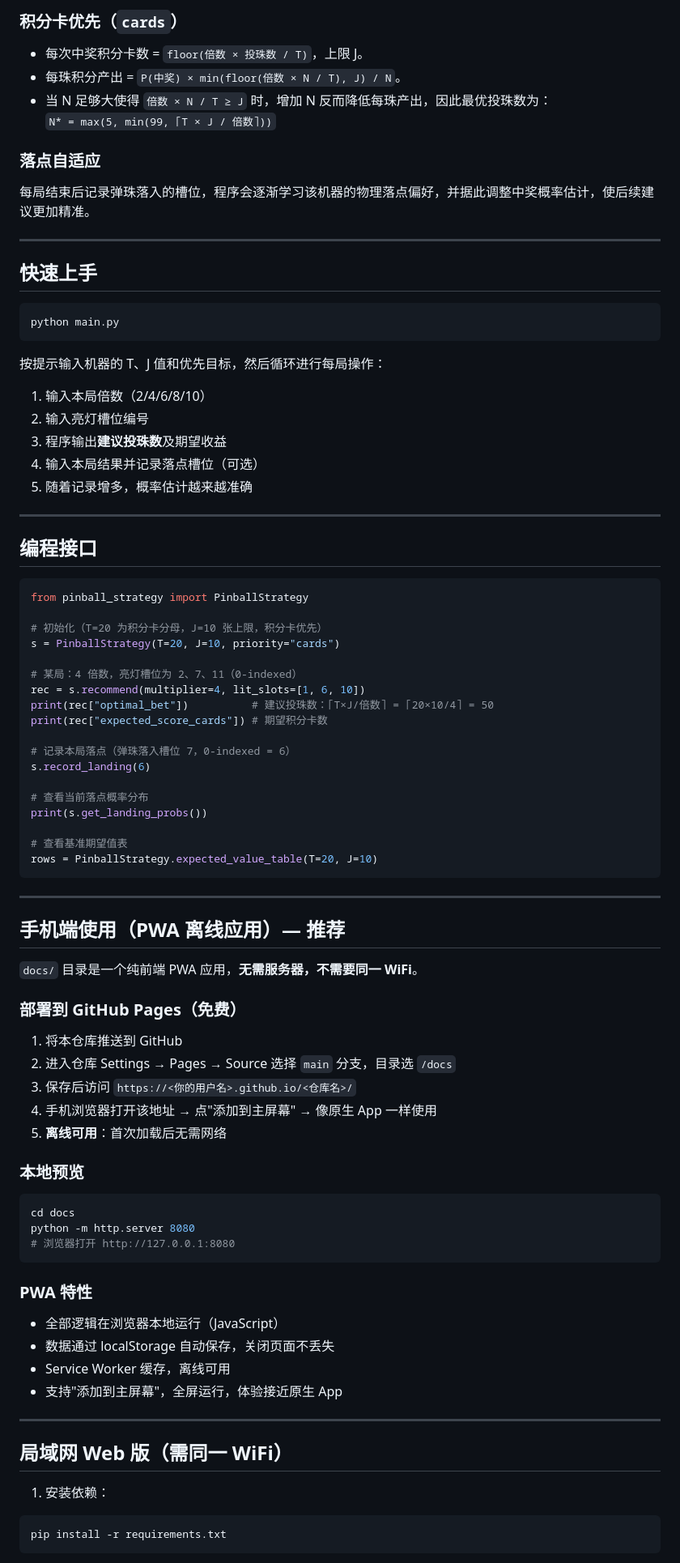
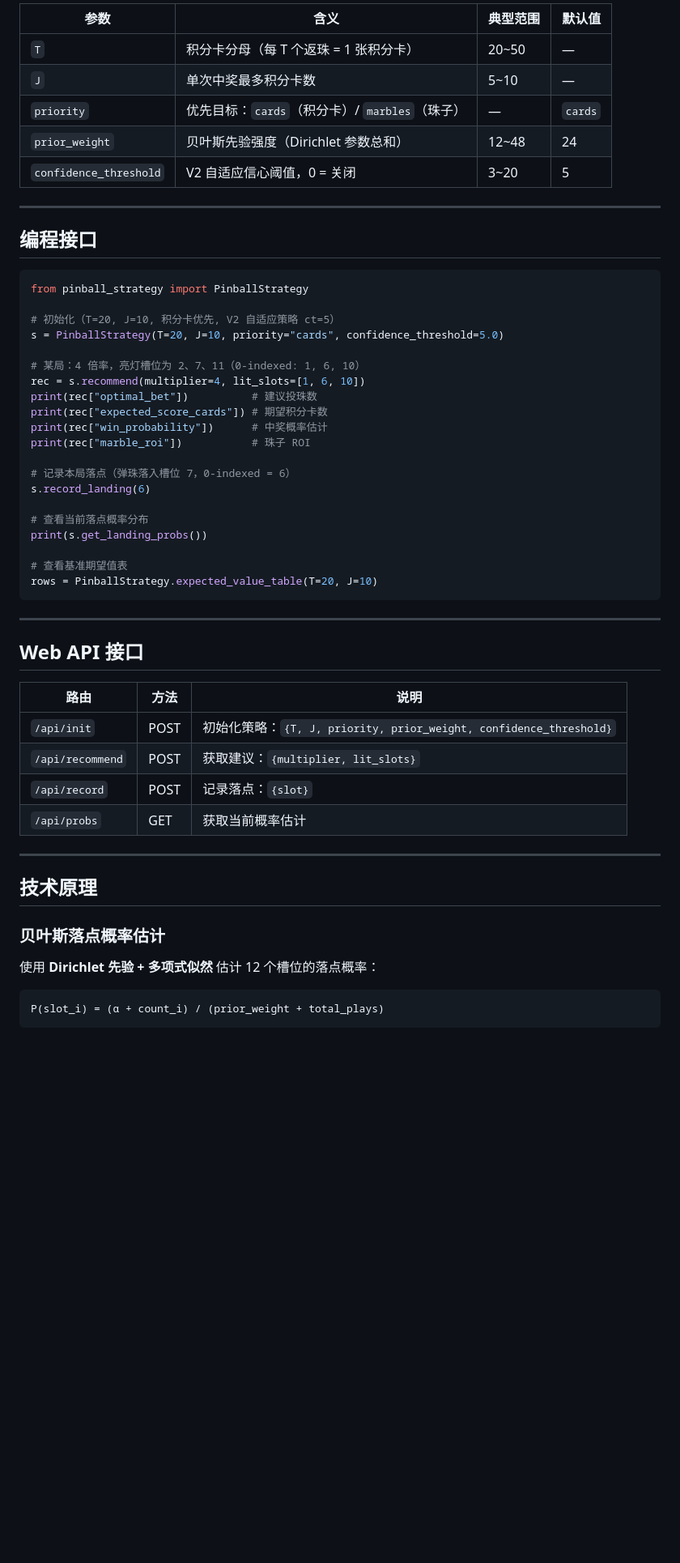
Before and after one commit to HAUWjl/Pinball-Strategies, a Markdown page: README.md, the part around one of its changes. Shown at 81% size. Drawn GitHub-style; blank space fills up the shorter version.

````diff
--- a/README.md
+++ b/README.md
@@ -50,27 +156,10 @@ tests/
-### 积分卡优先（`cards`）
-- 每次中奖积分卡数 = `floor(倍数 × 投珠数 / T)`，上限 J。
-- 每珠积分产出 = `P(中奖) × min(floor(倍数 × N / T), J) / N`。
-- 当 N 足够大使得 `倍数 × N / T ≥ J` 时，增加 N 反而降低每珠产出，因此最优投珠数为：
-  `N* = max(5, min(99, ⌈T × J / 倍数⌉))`
-
-### 落点自适应
-每局结束后记录弹珠落入的槽位，程序会逐渐学习该机器的物理落点偏好，并据此调整中奖概率估计，使后续建议更加精准。
-
----
-
-## 快速上手
-
-```bash
-python main.py
-```
-
-按提示输入机器的 T、J 值和优先目标，然后循环进行每局操作：
-
-1. 输入本局倍数（2/4/6/8/10）
-2. 输入亮灯槽位编号
-3. 程序输出**建议投珠数**及期望收益
-4. 输入本局结果并记录落点槽位（可选）
-5. 随着记录增多，概率估计越来越准确
+| 参数 | 含义 | 典型范围 | 默认值 |
+|------|------|---------|--------|
+| `T` | 积分卡分母（每 T 个返珠 = 1 张积分卡） | 20~50 | — |
+| `J` | 单次中奖最多积分卡数 | 5~10 | — |
+| `priority` | 优先目标：`cards`（积分卡）/ `marbles`（珠子） | — | `cards` |
+| `prior_weight` | 贝叶斯先验强度（Dirichlet 参数总和） | 12~48 | 24 |
+| `confidence_threshold` | V2 自适应信心阈值，0 = 关闭 | 3~20 | 5 |
 
 ---
 
@@ -79,13 +168,15 @@ python main.py
 ```python
 from pinball_strategy import PinballStrategy
 
-# 初始化（T=20 为积分卡分母，J=10 张上限，积分卡优先）
-s = PinballStrategy(T=20, J=10, priority="cards")
+# 初始化（T=20, J=10, 积分卡优先, V2 自适应策略 ct=5）
+s = PinballStrategy(T=20, J=10, priority="cards", confidence_threshold=5.0)
 
-# 某局：4 倍数，亮灯槽位为 2、7、11（0-indexed）
+# 某局：4 倍率，亮灯槽位为 2、7、11（0-indexed: 1, 6, 10）
 rec = s.recommend(multiplier=4, lit_slots=[1, 6, 10])
-print(rec["optimal_bet"])          # 建议投珠数：⌈T×J/倍数⌉ = ⌈20×10/4⌉ = 50
+print(rec["optimal_bet"])          # 建议投珠数
 print(rec["expected_score_cards"]) # 期望积分卡数
+print(rec["win_probability"])      # 中奖概率估计
+print(rec["marble_roi"])           # 珠子 ROI
 
 # 记录本局落点（弹珠落入槽位 7，0-indexed = 6）
 s.record_landing(6)
@@ -99,39 +190,24 @@ rows = PinballStrategy.expected_value_table(T=20, J=10)
 
 ---
 
-## 手机端使用（PWA 离线应用）— 推荐
+## Web API 接口
 
-`docs/` 目录是一个纯前端 PWA 应用，**无需服务器，不需要同一 WiFi**。
-
-### 部署到 GitHub Pages（免费）
-
-1. 将本仓库推送到 GitHub
-2. 进入仓库 Settings → Pages → Source 选择 `main` 分支，目录选 `/docs`
-3. 保存后访问 `https://<你的用户名>.github.io/<仓库名>/`
-4. 手机浏览器打开该地址 → 点"添加到主屏幕" → 像原生 App 一样使用
-5. **离线可用**：首次加载后无需网络
-
-### 本地预览
-
-```bash
-cd docs
-python -m http.server 8080
-# 浏览器打开 http://127.0.0.1:8080
-```
-
-### PWA 特性
-
-- 全部逻辑在浏览器本地运行（JavaScript）
-- 数据通过 localStorage 自动保存，关闭页面不丢失
-- Service Worker 缓存，离线可用
-- 支持"添加到主屏幕"，全屏运行，体验接近原生 App
+| 路由 | 方法 | 说明 |
+|------|------|------|
+| `/api/init` | POST | 初始化策略：`{T, J, priority, prior_weight, confidence_threshold}` |
+| `/api/recommend` | POST | 获取建议：`{multiplier, lit_slots}` |
+| `/api/record` | POST | 记录落点：`{slot}` |
+| `/api/probs` | GET | 获取当前概率估计 |
 
 ---
 
-## 局域网 Web 版（需同一 WiFi）
+## 技术原理
 
-1. 安装依赖：
-```bash
-pip install -r requirements.txt
+### 贝叶斯落点概率估计
+
+使用 **Dirichlet 先验 + 多项式似然** 估计 12 个槽位的落点概率：
+
+```
+P(slot_i) = (α + count_i) / (prior_weight + total_plays)
 ```
 
````
Also changed, not shown: other parts of README.md (+176 -36 lines).
